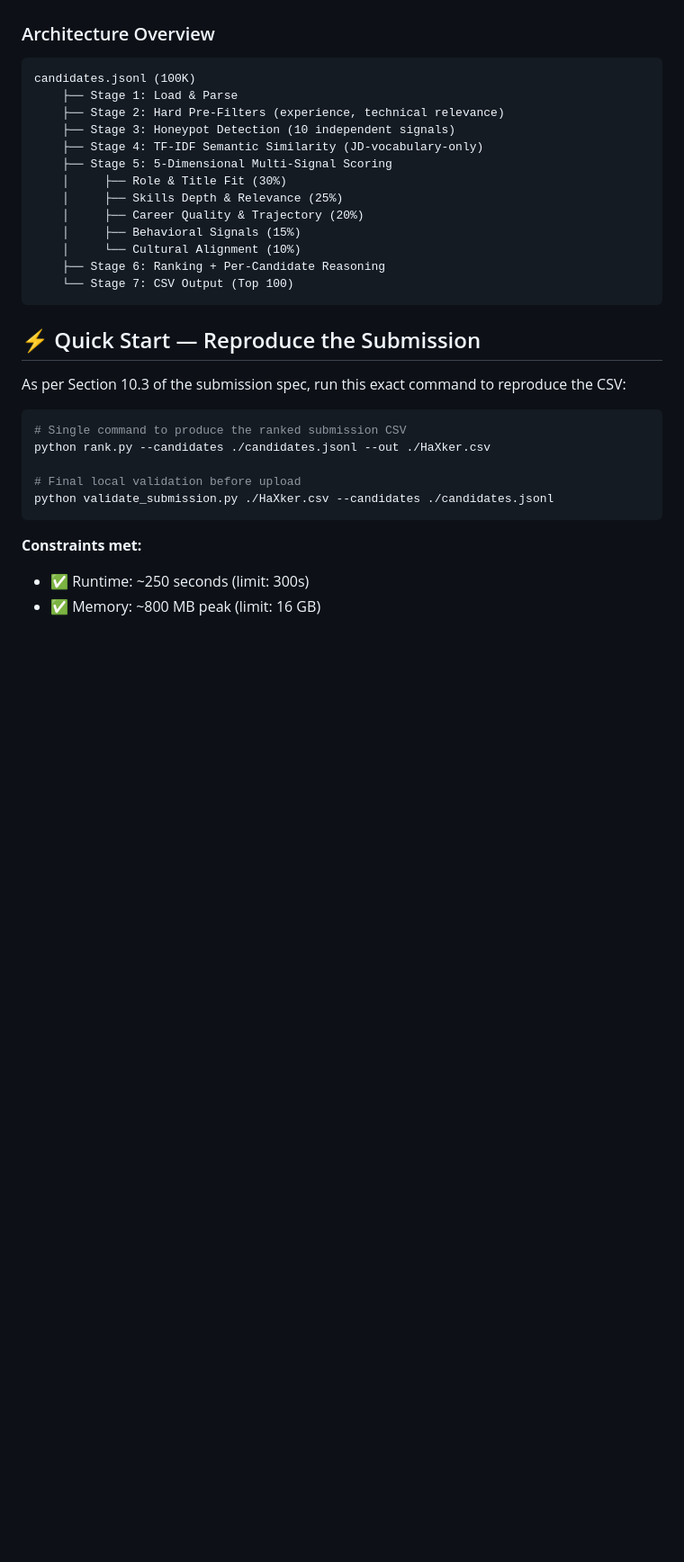
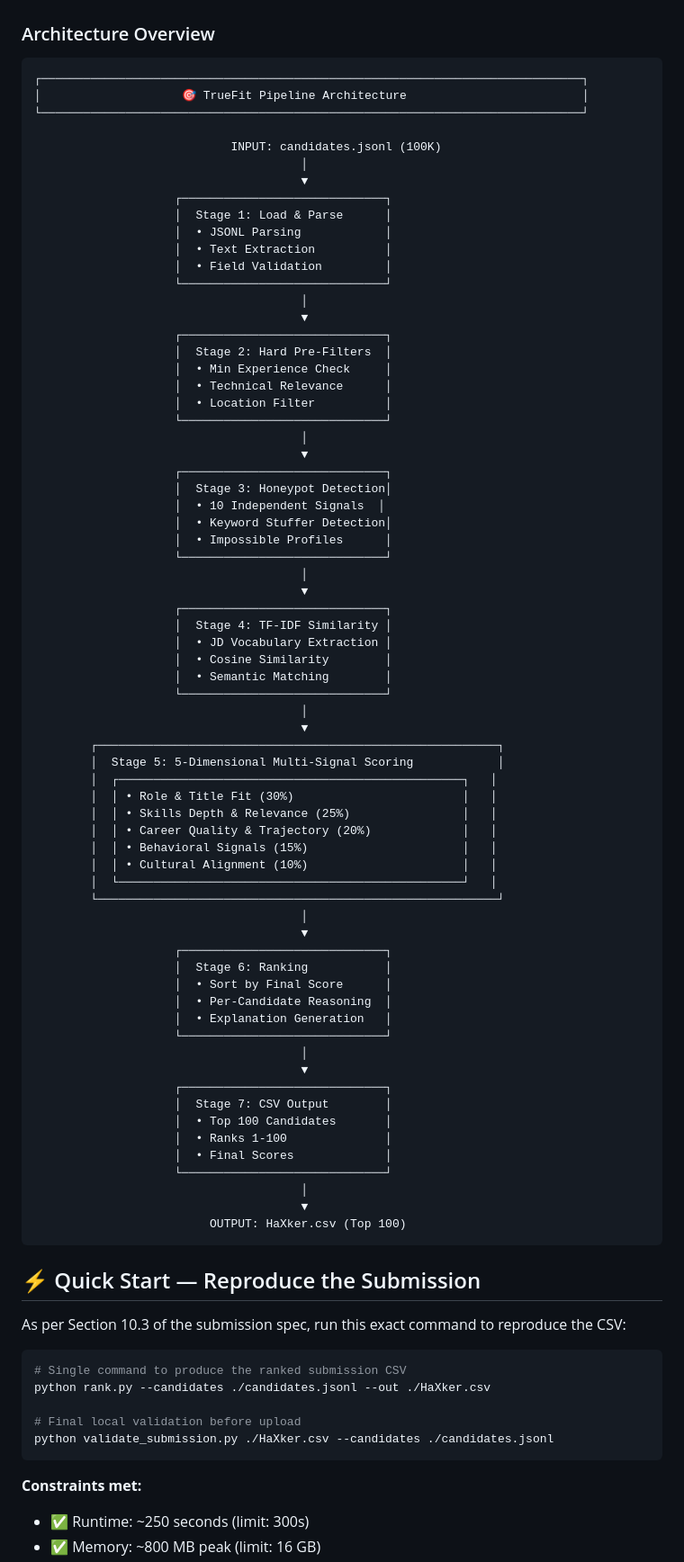
Before and after one commit to Purjeet979/TrueFit, a Markdown page: README.md, the part around one of its changes. Shown at 90% size. Rendered like a GitHub page; blank space fills up the shorter version.

Commit message:
Add comprehensive architecture overview diagram to README

````diff
--- a/README.md
+++ b/README.md
@@ -13,20 +13,76 @@ The JD explicitly warns: *"The right answer is not 'find candidates whose skills
 - Understands **pre-LLM ML experience** (pre-2022 work matters more)
 
 ### Architecture Overview
+
 ```
-candidates.jsonl (100K)
-    ├── Stage 1: Load & Parse
-    ├── Stage 2: Hard Pre-Filters (experience, technical relevance)
-    ├── Stage 3: Honeypot Detection (10 independent signals)
-    ├── Stage 4: TF-IDF Semantic Similarity (JD-vocabulary-only)
-    ├── Stage 5: 5-Dimensional Multi-Signal Scoring
-    │     ├── Role & Title Fit (30%)
-    │     ├── Skills Depth & Relevance (25%)
-    │     ├── Career Quality & Trajectory (20%)
-    │     ├── Behavioral Signals (15%)
-    │     └── Cultural Alignment (10%)
-    ├── Stage 6: Ranking + Per-Candidate Reasoning
-    └── Stage 7: CSV Output (Top 100)
+┌─────────────────────────────────────────────────────────────────────────────┐
+│                    🎯 TrueFit Pipeline Architecture                         │
+└─────────────────────────────────────────────────────────────────────────────┘
+
+                            INPUT: candidates.jsonl (100K)
+                                      │
+                                      ▼
+                    ┌─────────────────────────────┐
+                    │  Stage 1: Load & Parse      │
+                    │  • JSONL Parsing            │
+                    │  • Text Extraction          │
+                    │  • Field Validation         │
+                    └─────────────────────────────┘
+                                      │
+                                      ▼
+                    ┌─────────────────────────────┐
+                    │  Stage 2: Hard Pre-Filters  │
+                    │  • Min Experience Check     │
+                    │  • Technical Relevance      │
+                    │  • Location Filter          │
+                    └─────────────────────────────┘
+                                      │
+                                      ▼
+                    ┌─────────────────────────────┐
+                    │  Stage 3: Honeypot Detection│
+                    │  • 10 Independent Signals  │
+                    │  • Keyword Stuffer Detection│
+                    │  • Impossible Profiles      │
+                    └─────────────────────────────┘
+                                      │
+                                      ▼
+                    ┌─────────────────────────────┐
+                    │  Stage 4: TF-IDF Similarity │
+                    │  • JD Vocabulary Extraction │
+                    │  • Cosine Similarity        │
+                    │  • Semantic Matching        │
+                    └─────────────────────────────┘
+                                      │
+                                      ▼
+        ┌─────────────────────────────────────────────────────────┐
+        │  Stage 5: 5-Dimensional Multi-Signal Scoring            │
+        │  ┌─────────────────────────────────────────────────┐   │
+        │  │ • Role & Title Fit (30%)                        │   │
+        │  │ • Skills Depth & Relevance (25%)                │   │
+        │  │ • Career Quality & Trajectory (20%)             │   │
+        │  │ • Behavioral Signals (15%)                      │   │
+        │  │ • Cultural Alignment (10%)                      │   │
+        │  └─────────────────────────────────────────────────┘   │
+        └─────────────────────────────────────────────────────────┘
+                                      │
+                                      ▼
+                    ┌─────────────────────────────┐
+                    │  Stage 6: Ranking           │
+                    │  • Sort by Final Score      │
+                    │  • Per-Candidate Reasoning  │
+                    │  • Explanation Generation   │
+                    └─────────────────────────────┘
+                                      │
+                                      ▼
+                    ┌─────────────────────────────┐
+                    │  Stage 7: CSV Output        │
+                    │  • Top 100 Candidates       │
+                    │  • Ranks 1-100              │
+                    │  • Final Scores             │
+                    └─────────────────────────────┘
+                                      │
+                                      ▼
+                         OUTPUT: HaXker.csv (Top 100)
 ```
 
 ## ⚡ Quick Start — Reproduce the Submission
````
Also changed, not shown: other parts of README.md (+2 -5 lines).
